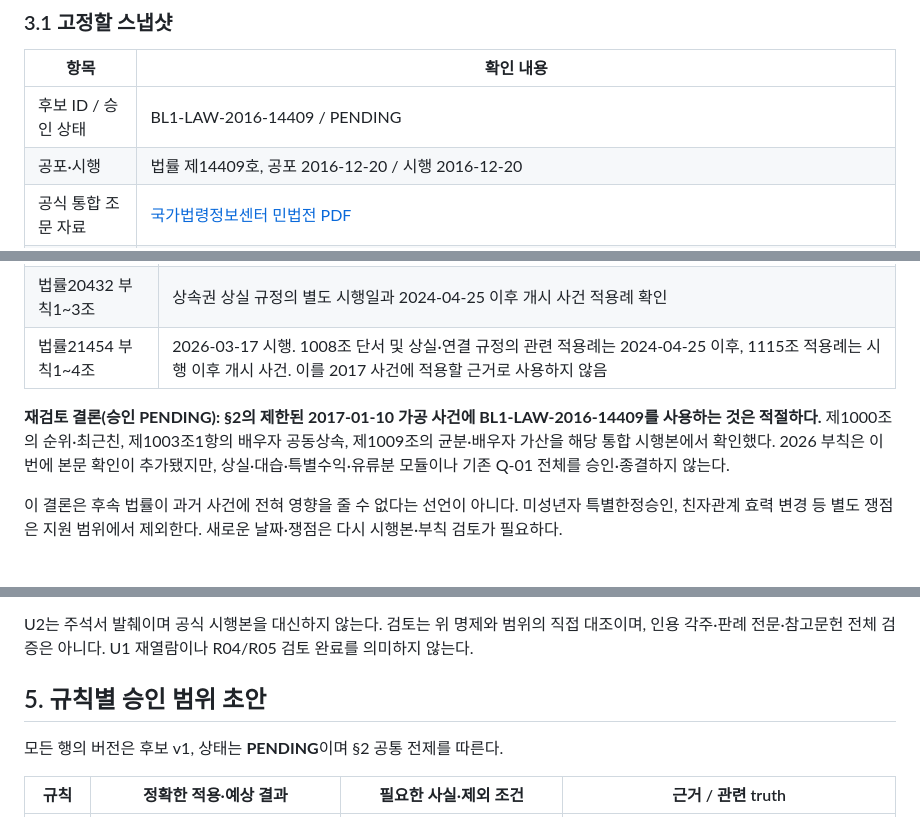
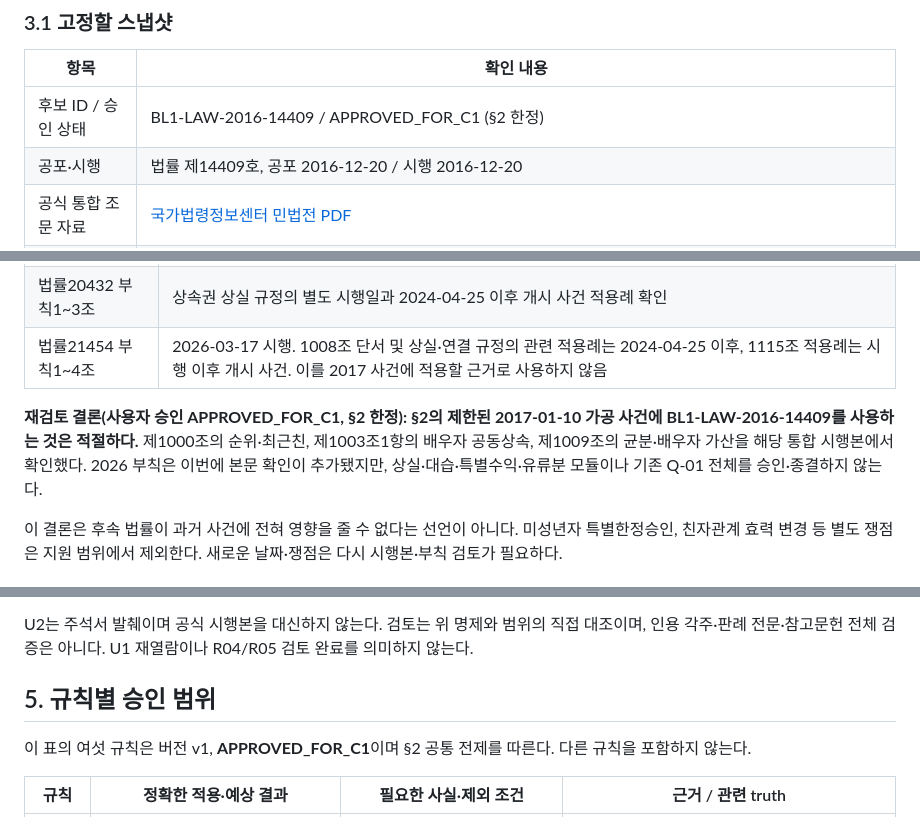
Before and after one commit to jhlee8403/inheritage, a Markdown page: docs/inheritance/LEGAL_APPROVAL_M0_M1.md, 3 parts joined by grey strips. Rendered like a GitHub page.

```diff
--- a/docs/inheritance/LEGAL_APPROVAL_M0_M1.md
+++ b/docs/inheritance/LEGAL_APPROVAL_M0_M1.md
@@ -30,7 +30,7 @@
 
 |항목|확인 내용|
 |---|---|
-|후보 ID / 승인 상태|BL1-LAW-2016-14409 / PENDING|
+|후보 ID / 승인 상태|BL1-LAW-2016-14409 / APPROVED_FOR_C1 (§2 한정)|
 |공포·시행|법률 제14409호, 공포 2016-12-20 / 시행 2016-12-20|
 |공식 통합 조문 자료|[국가법령정보센터 민법전 PDF](https://law.go.kr/lbook/lbFileDownload.do?flExt=pdf&lbookConflSeq=74903&lbookSeq=80193)|
 |자료 동일성|155쪽, 484,615 bytes, SHA-256 `9cc23ce77f3f3a11b40b6ddab6308bd7f3b4c5e3ddce6d59eda6c699414352c0`|
@@ -49,7 +49,7 @@
 |법률20432 부칙1~3조|상속권 상실 규정의 별도 시행일과 2024-04-25 이후 개시 사건 적용례 확인|
 |법률21454 부칙1~4조|2026-03-17 시행. 1008조 단서 및 상실·연결 규정의 관련 적용례는 2024-04-25 이후, 1115조 적용례는 시행 이후 개시 사건. 이를 2017 사건에 적용할 근거로 사용하지 않음|
 
-**재검토 결론(승인 PENDING): §2의 제한된 2017-01-10 가공 사건에 BL1-LAW-2016-14409를 사용하는 것은 적절하다.** 제1000조의 순위·최근친, 제1003조1항의 배우자 공동상속, 제1009조의 균분·배우자 가산을 해당 통합 시행본에서 확인했다. 2026 부칙은 이번에 본문 확인이 추가됐지만, 상실·대습·특별수익·유류분 모듈이나 기존 Q-01 전체를 승인·종결하지 않는다.
+**재검토 결론(사용자 승인 APPROVED_FOR_C1, §2 한정): §2의 제한된 2017-01-10 가공 사건에 BL1-LAW-2016-14409를 사용하는 것은 적절하다.** 제1000조의 순위·최근친, 제1003조1항의 배우자 공동상속, 제1009조의 균분·배우자 가산을 해당 통합 시행본에서 확인했다. 2026 부칙은 이번에 본문 확인이 추가됐지만, 상실·대습·특별수익·유류분 모듈이나 기존 Q-01 전체를 승인·종결하지 않는다.
 
 이 결론은 후속 법률이 과거 사건에 전혀 영향을 줄 수 없다는 선언이 아니다. 미성년자 특별한정승인, 친자관계 효력 변경 등 별도 쟁점은 지원 범위에서 제외한다. 새로운 날짜·쟁점은 다시 시행본·부칙 검토가 필요하다.
 
@@ -75,9 +75,9 @@
 
 U2는 주석서 발췌이며 공식 시행본을 대신하지 않는다. 검토는 위 명제와 범위의 직접 대조이며, 인용 각주·판례 전문·참고문헌 전체 검증은 아니다. U1 재열람이나 R04/R05 검토 완료를 의미하지 않는다.
 
-## 5. 규칙별 승인 범위 초안
+## 5. 규칙별 승인 범위
 
-모든 행의 버전은 후보 v1, 상태는 **PENDING**이며 §2 공통 전제를 따른다.
+이 표의 여섯 규칙은 버전 v1, **APPROVED_FOR_C1**이며 §2 공통 전제를 따른다. 다른 규칙을 포함하지 않는다.
 
 |규칙|정확한 적용·예상 결과|필요한 사실·제외 조건|근거 / 관련 truth|
 |---|---|---|---|
```
Also changed, not shown: other parts of docs/inheritance/LEGAL_APPROVAL_M0_M1.md (+24 -22 lines).
